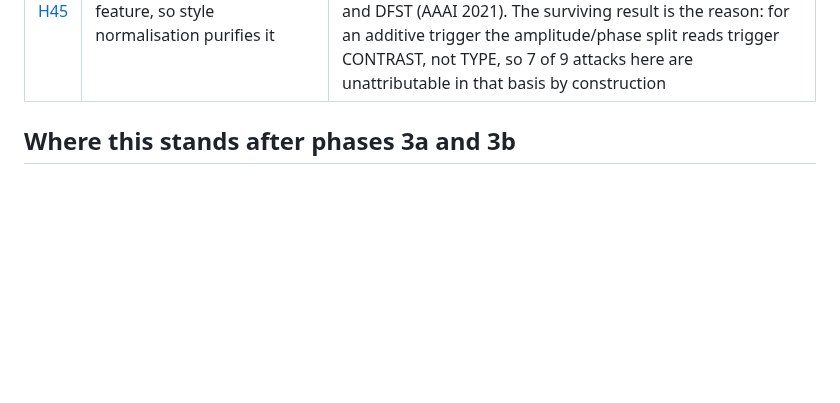
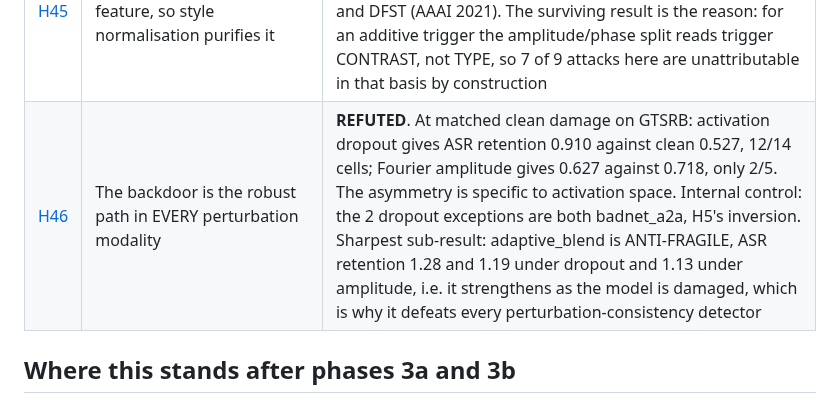
Before and after one commit to PjotrVr/psbd-transformer, a Markdown page: docs/hypothesis/README.md, the part around the change. GitHub-like rendering; blank space fills up the shorter version.

```diff
--- a/docs/hypothesis/README.md
+++ b/docs/hypothesis/README.md
@@ -128,6 +128,7 @@ written.
 | [H43](H43-entropy-covers-all-to-all.md) | The case PSBD cannot cover is covered by its own discarded tensor | **SUPPORTED**: entropy 0.761 against PSBD's 0.411 on all-to-all, benign at chance, from 1 cached forward pass. A label-free sign rule (mean PSU of the suspect pool minus clean validation) selects between them for **+0.045**, CI [+0.017, +0.079], 98% of oracle-max, hurting 0 of 64 cells. Rests on 9 all-to-all cells and is 0.000 at 1% poisoning |
 | [H44](H44-content-dependence-law.md) | PSBD's failure is a continuous law in content dependence, not a special case | **SUPPORTED as a measurement, FRAMING ANTICIPATED** by A2X (AAAI 2026), which sweeps target count over {1,2,5,8,10} and reports defences failing. What survives is the decoupling and the rate-surface control: on GTSRB at 10%, 8 target classes instead of 1 takes AUROC 0.999 to 0.491 and TPR@1%FPR 0.981 to 0.007 for 1.3 points of ASR, with clean accuracy improving. No rate rescues it: best over the whole 10-rate surface is 0.532. Free on GTSRB and CIFAR-10, ~0.20 ASR on CIFAR-100 |
 | [H45](../../experiments/style_content_split/README.md) | A backdoor trigger is a style feature, so style normalisation purifies it | **REFUTED**, and scooped. Deployable ASR gain is 0.000 on adaptive_blend and on lf, which survives FULL amplitude replacement at 0.949 ASR. The premise is FIBA (CVPR 2022) and DFST (AAAI 2021). The surviving result is the reason: for an additive trigger the amplitude/phase split reads trigger CONTRAST, not TYPE, so 7 of 9 attacks here are unattributable in that basis by construction |
+| [H46](../../experiments/retention_curves/README.md) | The backdoor is the robust path in EVERY perturbation modality | **REFUTED**. At matched clean damage on GTSRB: activation dropout gives ASR retention 0.910 against clean 0.527, 12/14 cells; Fourier amplitude gives 0.627 against 0.718, only 2/5. The asymmetry is specific to activation space. Internal control: the 2 dropout exceptions are both badnet_a2a, H5's inversion. Sharpest sub-result: adaptive_blend is ANTI-FRAGILE, ASR retention 1.28 and 1.19 under dropout and 1.13 under amplitude, i.e. it strengthens as the model is damaged, which is why it defeats every perturbation-consistency detector |
 
 ## Where this stands after phases 3a and 3b
 
```
Also changed, not shown: experiments/retention_curves/README.md (added, +79 -0 lines).
